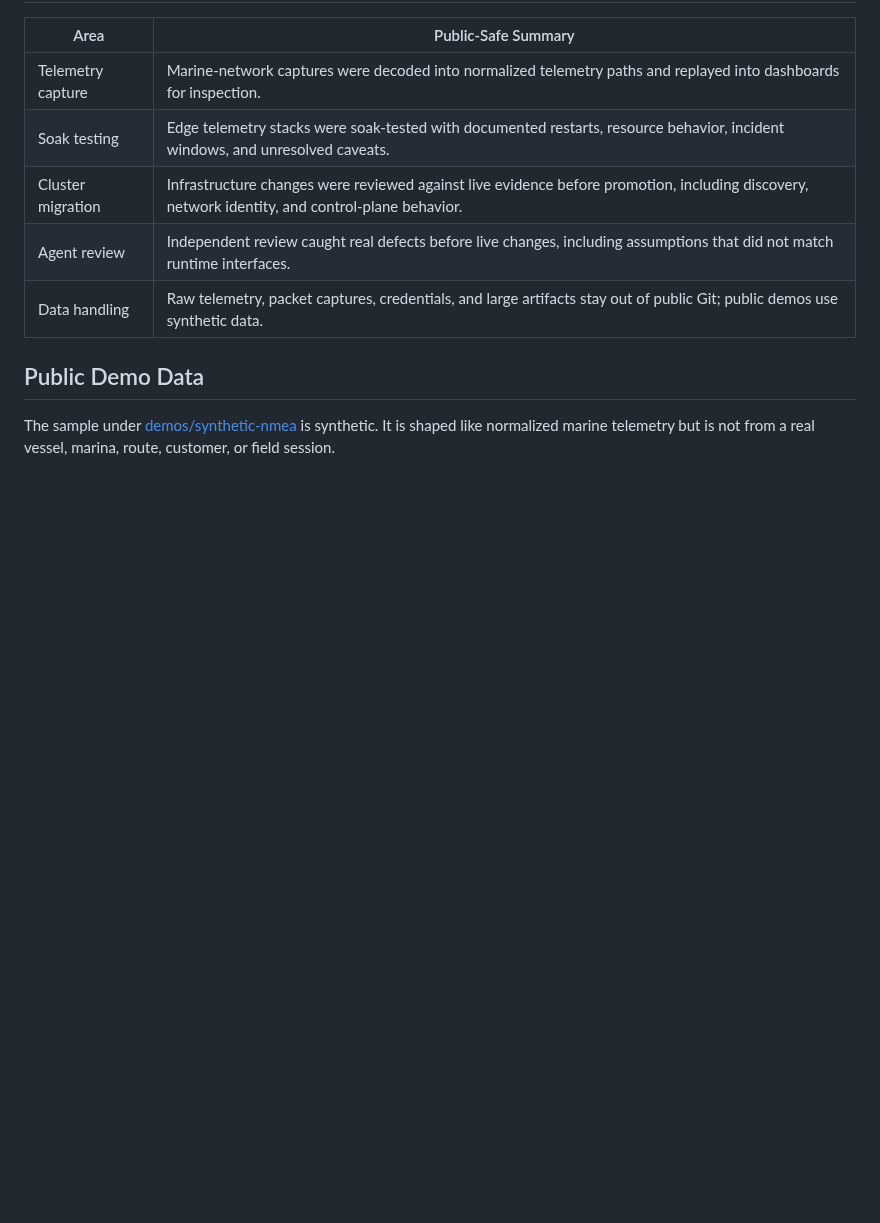
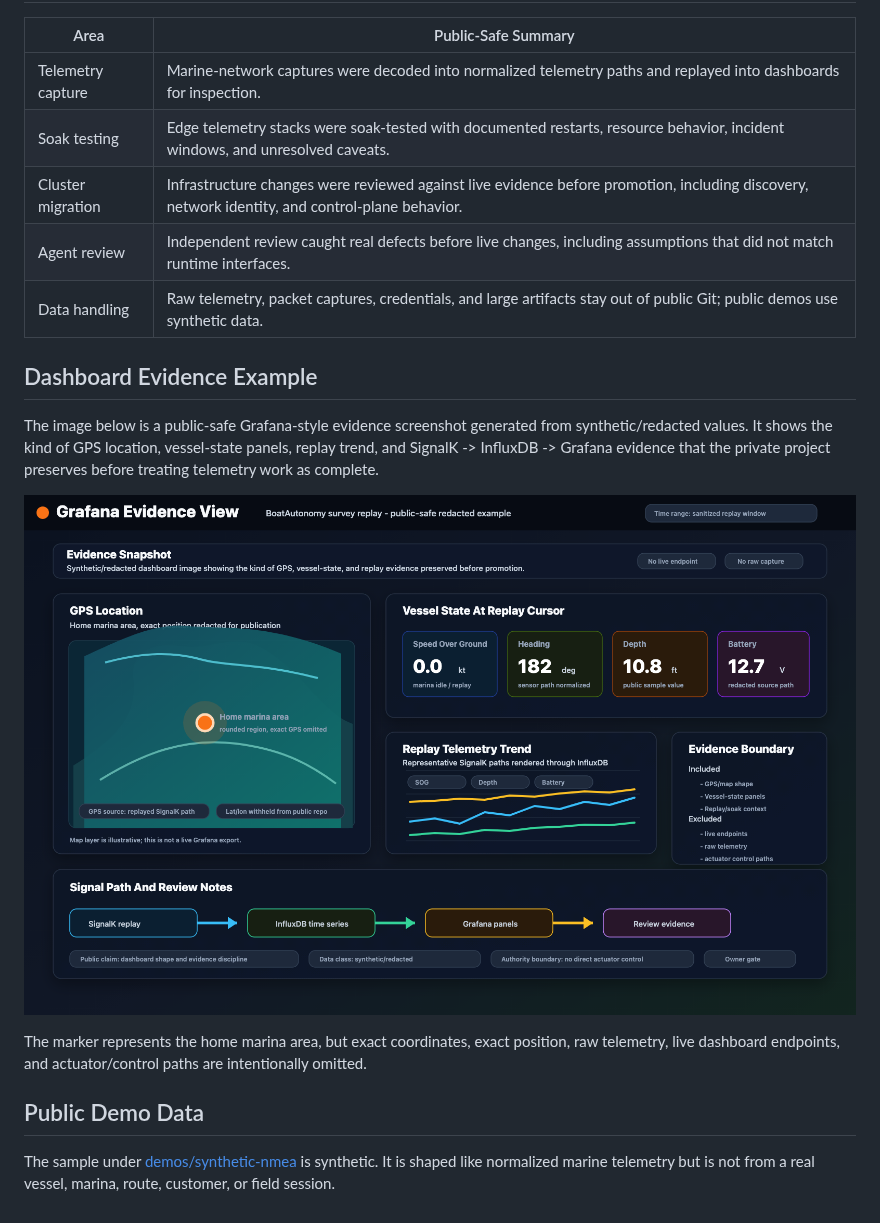
Before and after one commit to damauer/BoatAutonomy, a Markdown page: docs/evidence.md, the part around the change. Rendered like a GitHub page; pictures changed too: assets/evidence/grafana-marina-telemetry-public-safe.png (added); blank space fills up the shorter version.

Commit message:
Add evidence dashboard and agentic workflow image

```diff
--- a/docs/evidence.md
+++ b/docs/evidence.md
@@ -24,6 +24,19 @@ discipline, not to publish live operational details.
 | Agent review | Independent review caught real defects before live changes, including assumptions that did not match runtime interfaces. |
 | Data handling | Raw telemetry, packet captures, credentials, and large artifacts stay out of public Git; public demos use synthetic data. |
 
+## Dashboard Evidence Example
+
+The image below is a public-safe Grafana-style evidence screenshot generated
+from synthetic/redacted values. It shows the kind of GPS location, vessel-state
+panels, replay trend, and SignalK -> InfluxDB -> Grafana evidence that the
+private project preserves before treating telemetry work as complete.
+
+![Public-safe Grafana telemetry evidence screenshot](../assets/evidence/grafana-marina-telemetry-public-safe.png)
+
+The marker represents the home marina area, but exact coordinates, exact
+position, raw telemetry, live dashboard endpoints, and actuator/control paths
+are intentionally omitted.
+
 ## Public Demo Data
 
 The sample under [demos/synthetic-nmea](../demos/synthetic-nmea/) is synthetic.
```
Also changed, not shown: docs/agentic-collaboration-harness.md (+4 -0 lines), docs/ai-and-agentic-complexity.md (+11 -3 lines), 1 other file.
